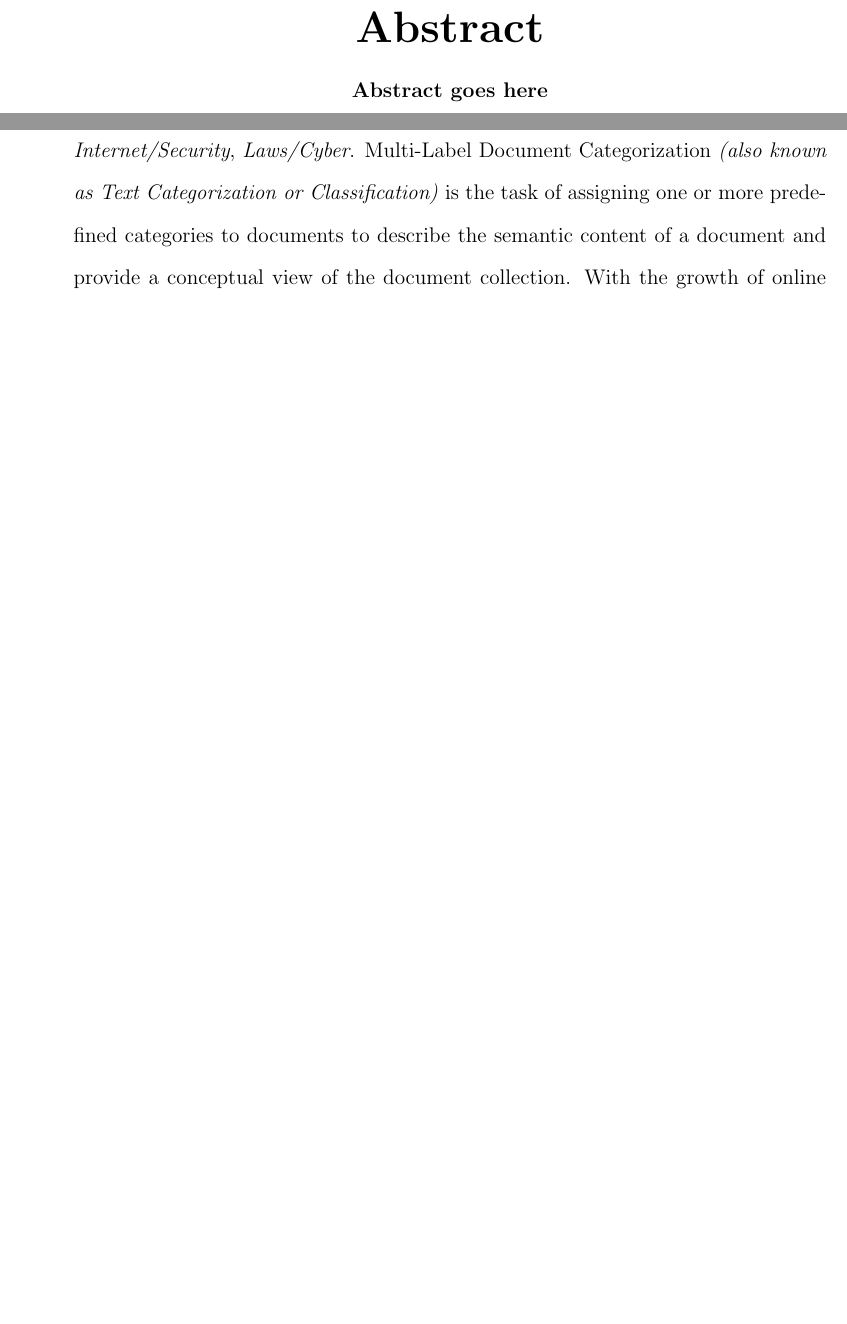
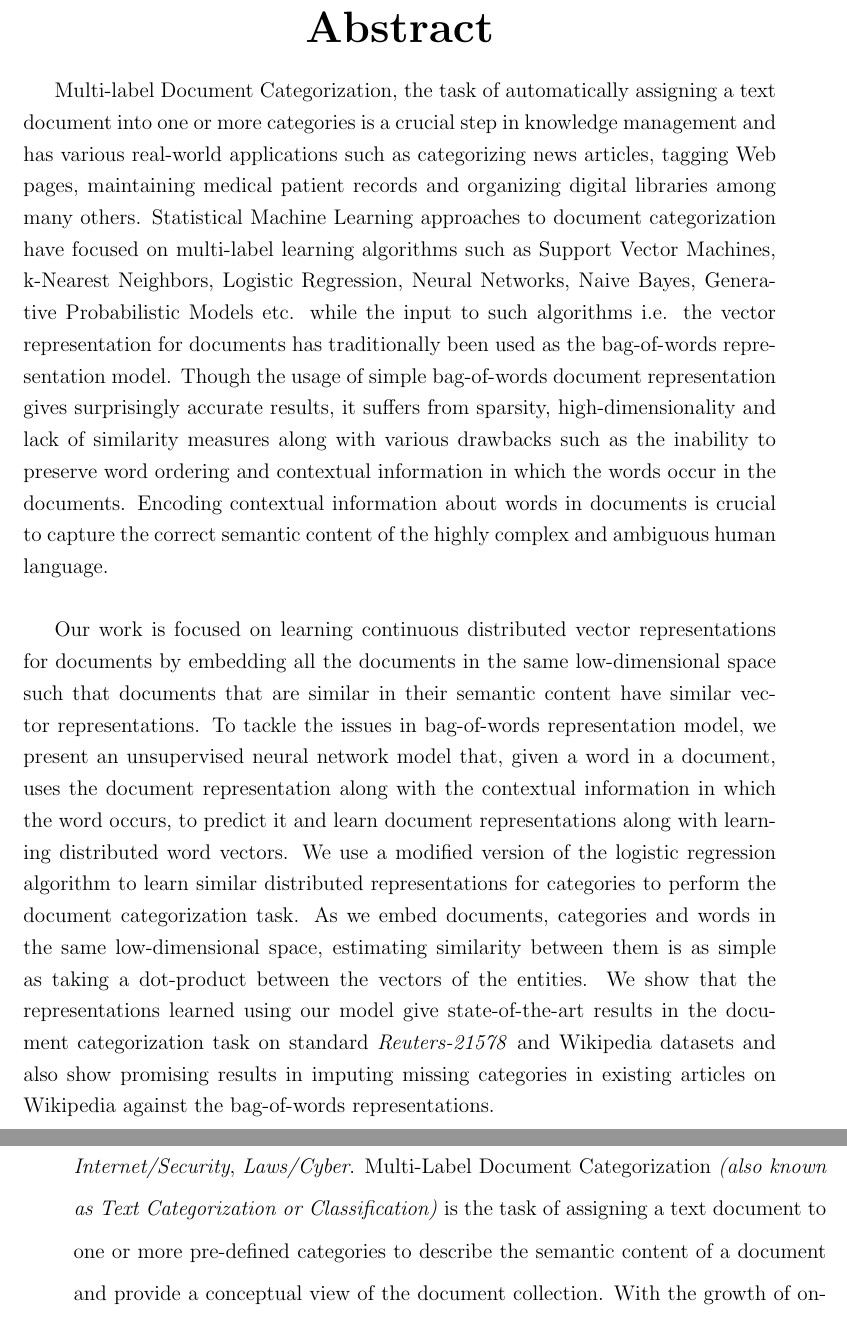
Before and after one commit to nitishgupta/document-representations, a LaTeX thesis (thesis-nitish/thesis.tex, which reads thesis-nitish/Introduction.tex, thesis-nitish/abstract.tex): two parts of pages 3 and 19 of 90 before the commit and two parts of pages 5 and 21 of 92 after it, joined at a grey line, cut so that both start at the same text, the shorter picture padded with empty space. Compiled offline with pdfLaTeX.

Commit message:
Added abstract

```diff
--- a/thesis-nitish/Introduction.tex
+++ b/thesis-nitish/Introduction.tex
@@ -3,7 +3,7 @@
 
 \todo{ Section 2 : Problem Statement. Formally with document vectors $x_{d_{i}}$ and task of finding appropriate label vector $l_{d_{i}}$ Section. Along with table as in http://lpis.csd.auth.gr/publications/tsoumakas-ijdwm.pdf 3 : Contribution Section 4 : Organization of thesis}
 
-Text documents usually belong to more than one conceptual class. For example, a document on music piracy can be simultaneously classified into \emph{Arts/Music}, \emph{Internet/Security}, \emph{Laws/Cyber}.     Multi-Label Document Categorization \emph{(also known as Text Categorization or Classification)} is the task of assigning one or more predefined categories to documents to describe the semantic content of a document and provide a conceptual view of the document collection.
+Text documents usually belong to more than one conceptual class. For example, a document on music piracy can be simultaneously classified into \emph{Arts/Music}, \emph{Internet/Security}, \emph{Laws/Cyber}.     Multi-Label Document Categorization \emph{(also known as Text Categorization or Classification)} is the task of assigning a text document to one or more pre-defined categories to describe the semantic content of a document and provide a conceptual view of the document collection.
 With the growth of online information, Document Categorization has found its use in many important real world applications ranging from document organization to information retrieval. It can be used to organize news stories by categories (topics), classify academic papers by the technical domains and sub-domains they belong to, cluster documents based on their semantic content for easy retrieval and recommendation etc.
 With the advent of crowd-sourced databases such as Wikipedia\footnote{www.wikipedia.org} which contains over $4$ million documents that are manually categorized from a category set containing over $500$ thousand categories, automatic document categorization is utmost necessary and useful to assign categories to new articles that are added on a daily basis and also assign missing categories to older documents.
 
--- a/thesis-nitish/abstract.tex
+++ b/thesis-nitish/abstract.tex
@@ -2,6 +2,11 @@
 \huge{\textbf{Abstract}}
 \end{center}
 
-\begin{center}
-\textbf{Abstract goes here}
-\end{center}
+Multi-label Document Categorization, the task of automatically assigning a text document into one or more categories is a crucial step in knowledge management and has various real-world applications such as categorizing news articles, tagging Web pages, maintaining medical patient records and organizing digital libraries among many others.
+Statistical Machine Learning approaches to document categorization have focused on multi-label learning algorithms such as Support Vector Machines, k-Nearest Neighbors, Logistic Regression, Neural Networks, Naive Bayes, Generative Probabilistic Models etc. while the input to such algorithms i.e. the vector representation for documents has traditionally been used as the bag-of-words representation model.
+%The input to such algorithms i.e. the vector representation for documents has traditionally been used as the bag-of-words representation model due to its simplicity and ability to capture the topical content of the documents.
+Though the usage of simple bag-of-words document representation gives surprisingly accurate results, it suffers from sparsity, high-dimensionality and lack of similarity measures along with various drawbacks such as the inability to preserve word ordering and contextual information in which the words occur in the documents. Encoding contextual information about words in documents is crucial to capture the correct semantic content of the highly complex and ambiguous human language.  \hfill \break
+
+Our work is focused on learning continuous distributed vector representations for documents by embedding all the documents in the same low-dimensional space such that documents that are similar in their semantic content have similar vector representations. To tackle the issues in bag-of-words representation model, we present an unsupervised neural network model that, given a word in a document, uses the document representation along with the contextual information in which the word occurs, to predict it and learn document representations along with learning distributed word vectors.
+%By learning low-rank distributed representations and incorporating contextual information in which the words occur in the documents we try to overcome the drawbacks posed by the bag-of-words representations.
+We use a modified version of the logistic regression algorithm to learn similar distributed representations for categories to perform the document categorization task. As we embed documents, categories and words in the same low-dimensional space, estimating similarity between them is as simple as taking a dot-product between the vectors of the entities. We show that the representations learned using our model give state-of-the-art results in the document categorization task on standard \emph{Reuters-21578} and Wikipedia datasets and also show promising results in imputing missing categories in existing articles on Wikipedia against the bag-of-words representations.
```
Also changed, not shown: thesis-nitish/thesis.tex (+7 -6 lines), thesis-nitish/thesis.pdf, 3 other files.
